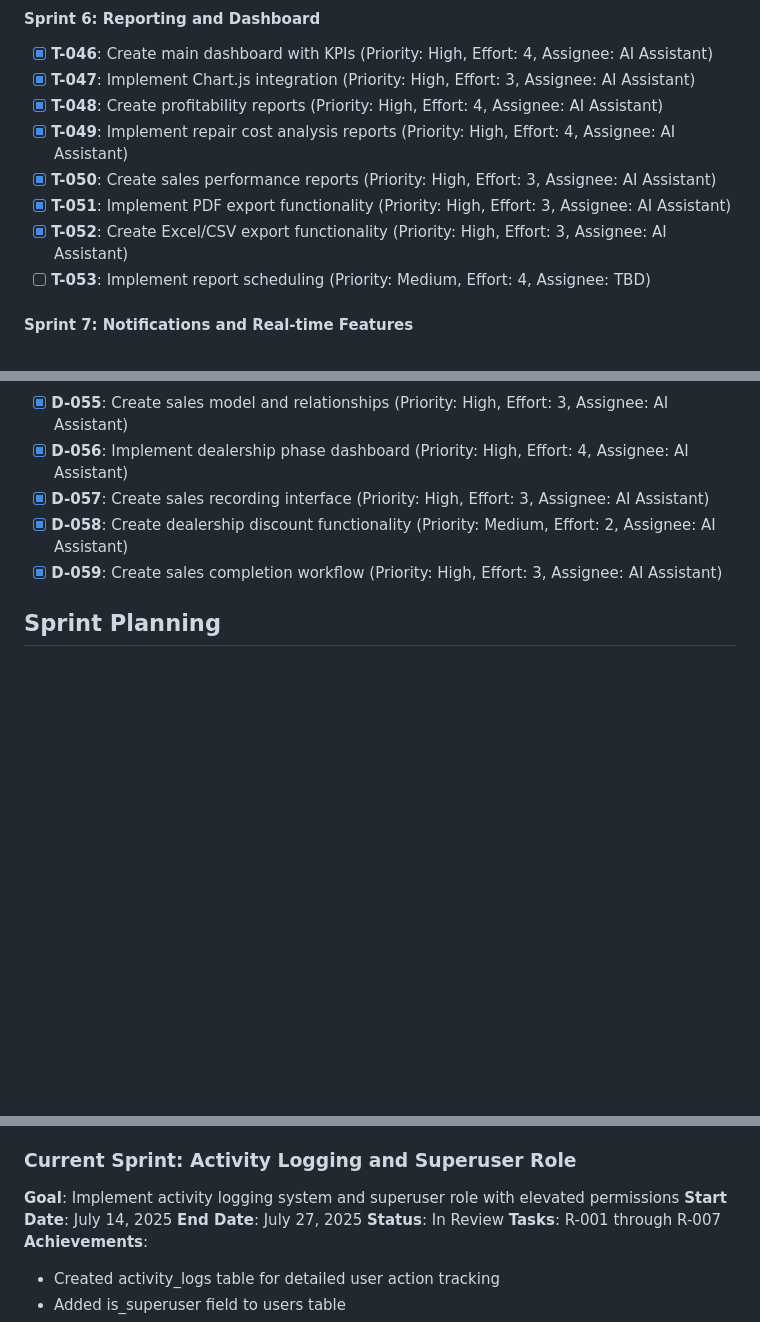
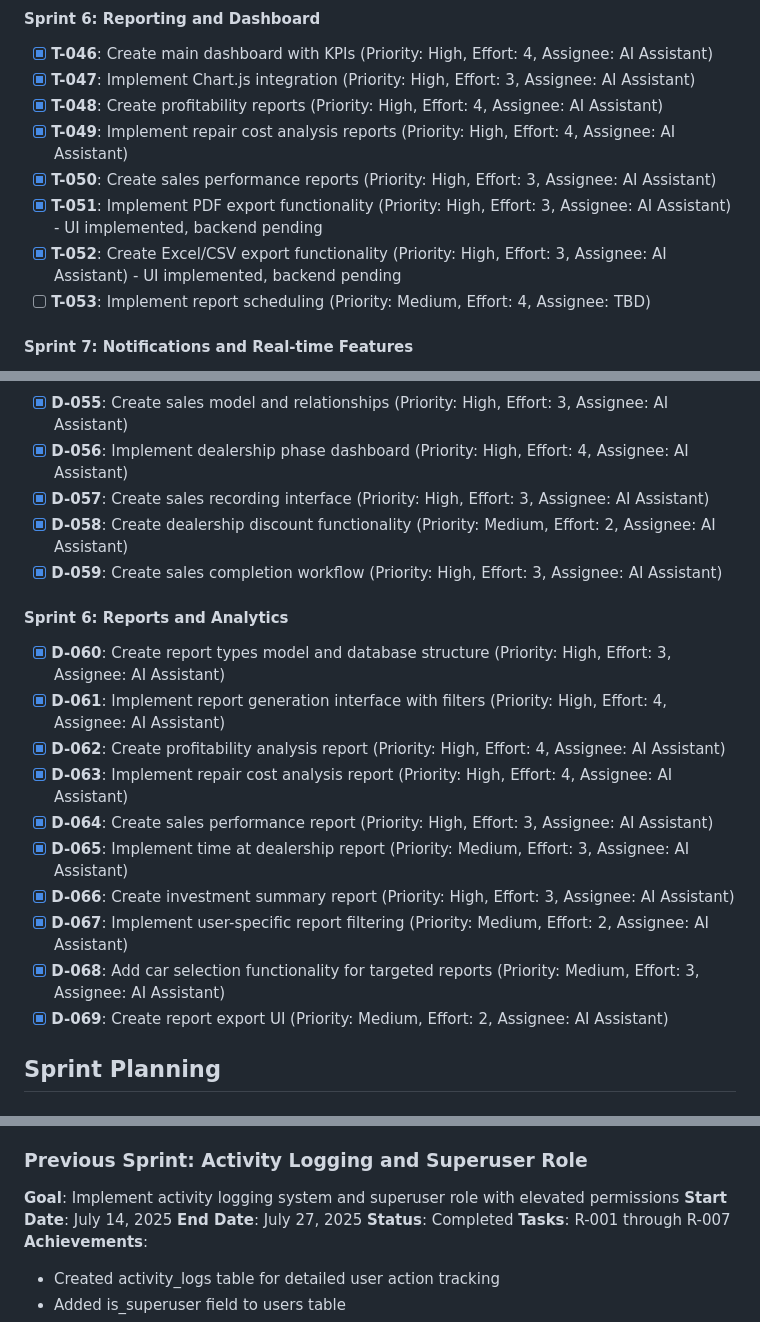
Before and after one commit to delan75/I-fixit, a Markdown page: planning/project_management.md, 3 parts joined by grey strips. GitHub-like rendering; blank space fills up the shorter version.

```diff
--- a/planning/project_management.md
+++ b/planning/project_management.md
@@ -42,8 +42,8 @@ Tasks that are scheduled for implementation in the current or upcoming sprint.
 - [x] **T-048**: Create profitability reports (Priority: High, Effort: 4, Assignee: AI Assistant)
 - [x] **T-049**: Implement repair cost analysis reports (Priority: High, Effort: 4, Assignee: AI Assistant)
 - [x] **T-050**: Create sales performance reports (Priority: High, Effort: 3, Assignee: AI Assistant)
-- [x] **T-051**: Implement PDF export functionality (Priority: High, Effort: 3, Assignee: AI Assistant)
-- [x] **T-052**: Create Excel/CSV export functionality (Priority: High, Effort: 3, Assignee: AI Assistant)
+- [x] **T-051**: Implement PDF export functionality (Priority: High, Effort: 3, Assignee: AI Assistant) - UI implemented, backend pending
+- [x] **T-052**: Create Excel/CSV export functionality (Priority: High, Effort: 3, Assignee: AI Assistant) - UI implemented, backend pending
 - [ ] **T-053**: Implement report scheduling (Priority: Medium, Effort: 4, Assignee: TBD)
 
 #### Sprint 7: Notifications and Real-time Features
@@ -177,6 +177,18 @@ Tasks that have been completed, reviewed, and approved.
 - [x] **D-058**: Create dealership discount functionality (Priority: Medium, Effort: 2, Assignee: AI Assistant)
 - [x] **D-059**: Create sales completion workflow (Priority: High, Effort: 3, Assignee: AI Assistant)
 
+#### Sprint 6: Reports and Analytics
+- [x] **D-060**: Create report types model and database structure (Priority: High, Effort: 3, Assignee: AI Assistant)
+- [x] **D-061**: Implement report generation interface with filters (Priority: High, Effort: 4, Assignee: AI Assistant)
+- [x] **D-062**: Create profitability analysis report (Priority: High, Effort: 4, Assignee: AI Assistant)
+- [x] **D-063**: Implement repair cost analysis report (Priority: High, Effort: 4, Assignee: AI Assistant)
+- [x] **D-064**: Create sales performance report (Priority: High, Effort: 3, Assignee: AI Assistant)
+- [x] **D-065**: Implement time at dealership report (Priority: Medium, Effort: 3, Assignee: AI Assistant)
+- [x] **D-066**: Create investment summary report (Priority: High, Effort: 3, Assignee: AI Assistant)
+- [x] **D-067**: Implement user-specific report filtering (Priority: Medium, Effort: 2, Assignee: AI Assistant)
+- [x] **D-068**: Add car selection functionality for targeted reports (Priority: Medium, Effort: 3, Assignee: AI Assistant)
+- [x] **D-069**: Create report export UI (Priority: Medium, Effort: 2, Assignee: AI Assistant)
+
 ## Sprint Planning
 
 ### Previous Sprint: Project Setup
@@ -256,11 +268,11 @@ Tasks that have been completed, reviewed, and approved.
 - Enhanced financial summary with discount information
 - Implemented profit calculation with dealership discount
 
-### Current Sprint: Activity Logging and Superuser Role
+### Previous Sprint: Activity Logging and Superuser Role
 **Goal**: Implement activity logging system and superuser role with elevated permissions
 **Start Date**: July 14, 2025
 **End Date**: July 27, 2025
-**Status**: In Review
+**Status**: Completed
 **Tasks**: R-001 through R-007
 **Achievements**:
 - Created activity_logs table for detailed user action tracking
```
Also changed, not shown: other parts of planning/project_management.md (+48 -6 lines).
